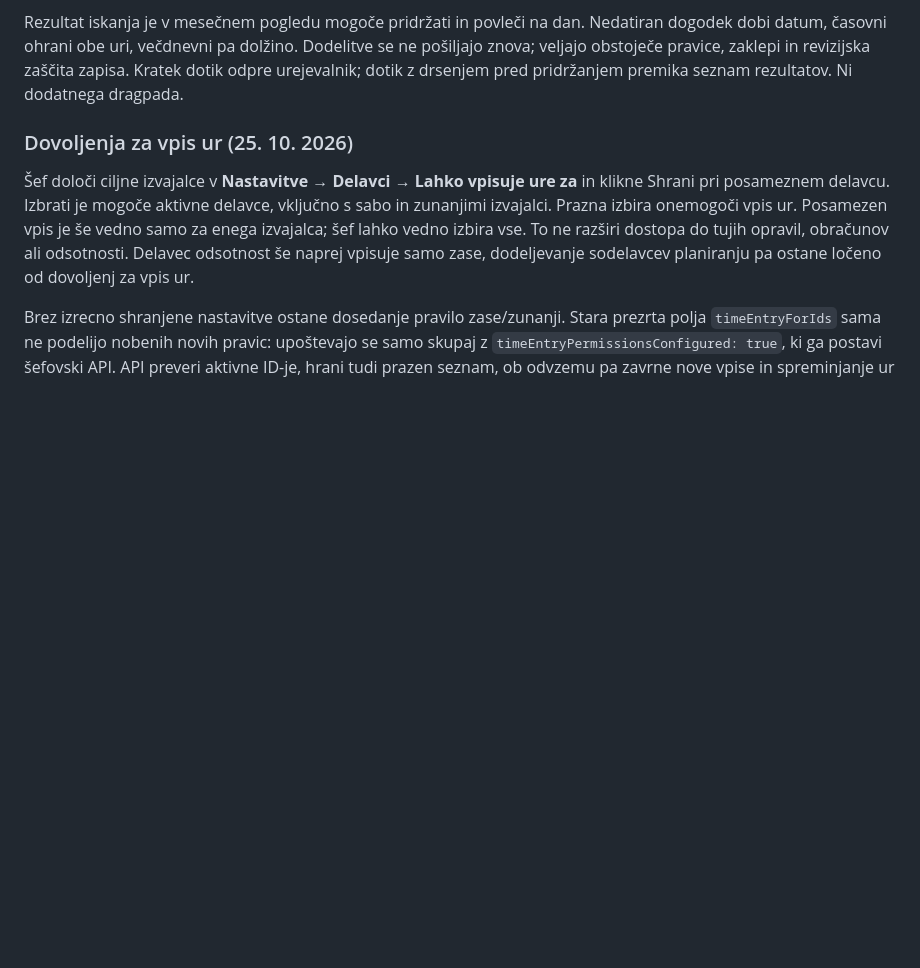
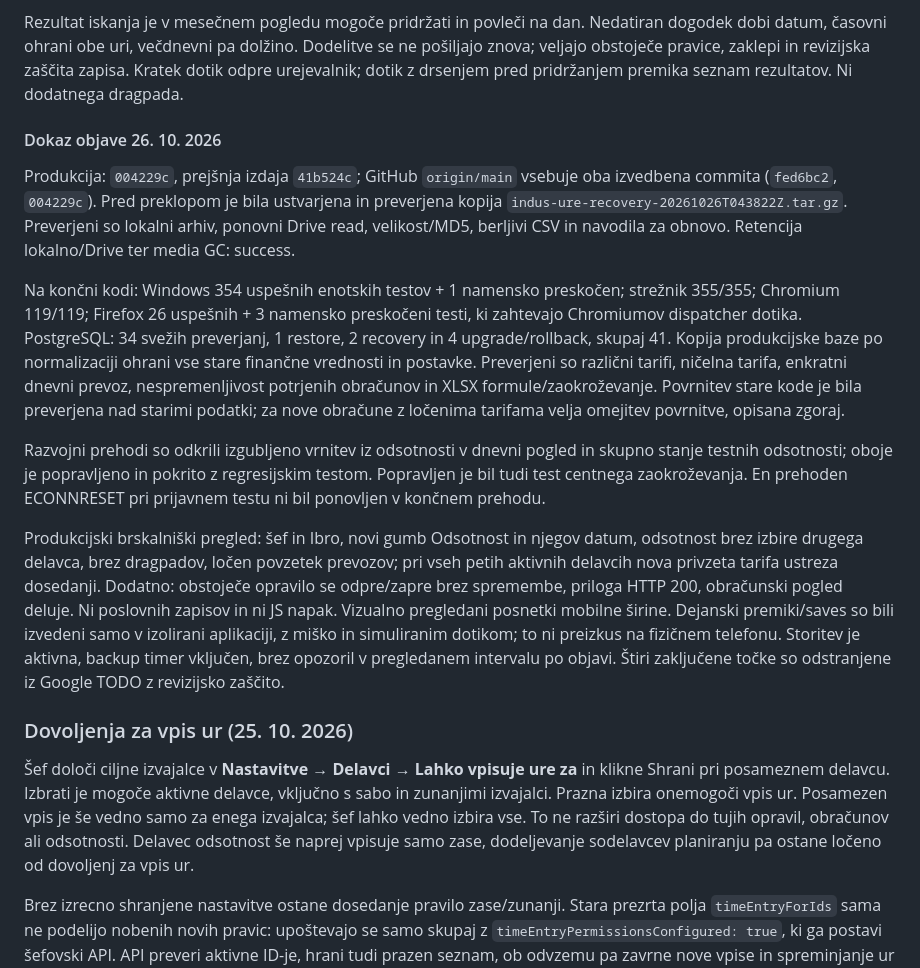
Before and after one commit to bojanhor/indus-ure, a Markdown page: OPERATIONS.md, the part around the change. Rendered like a GitHub page; blank space fills up the shorter version.

Commit message:
Document verified October 26 TODO release

```diff
--- a/OPERATIONS.md
+++ b/OPERATIONS.md
@@ -114,6 +114,40 @@ Nedatiran dogodek dobi datum, časovni ohrani obe uri, večdnevni pa dolžino.
 Dodelitve se ne pošiljajo znova; veljajo obstoječe pravice, zaklepi in
 revizijska zaščita zapisa. Kratek dotik odpre urejevalnik; dotik z drsenjem
 pred pridržanjem premika seznam rezultatov. Ni dodatnega dragpada.
+
+#### Dokaz objave 26. 10. 2026
+
+Produkcija: `004229c`, prejšnja izdaja `41b524c`; GitHub `origin/main`
+vsebuje oba izvedbena commita (`fed6bc2`, `004229c`). Pred preklopom je bila
+ustvarjena in preverjena kopija `indus-ure-recovery-20261026T043822Z.tar.gz`.
+Preverjeni so lokalni arhiv, ponovni Drive read, velikost/MD5, berljivi CSV
+in navodila za obnovo. Retencija lokalno/Drive ter media GC: success.
+
+Na končni kodi: Windows 354 uspešnih enotskih testov + 1 namensko preskočen;
+strežnik 355/355; Chromium 119/119; Firefox 26 uspešnih + 3 namensko
+preskočeni testi, ki zahtevajo Chromiumov dispatcher dotika. PostgreSQL:
+34 svežih preverjanj, 1 restore, 2 recovery in 4 upgrade/rollback, skupaj 41.
+Kopija produkcijske baze po normalizaciji ohrani vse stare finančne vrednosti
+in postavke. Preverjeni so različni tarifi, ničelna tarifa, enkratni dnevni
+prevoz, nespremenljivost potrjenih obračunov in XLSX formule/zaokroževanje.
+Povrnitev stare kode je bila preverjena nad starimi podatki; za nove obračune
+z ločenima tarifama velja omejitev povrnitve, opisana zgoraj.
+
+Razvojni prehodi so odkrili izgubljeno vrnitev iz odsotnosti v dnevni pogled
+in skupno stanje testnih odsotnosti; oboje je popravljeno in pokrito z
+regresijskim testom. Popravljen je bil tudi test centnega zaokroževanja.
+En prehoden ECONNRESET pri prijavnem testu ni bil ponovljen v končnem prehodu.
+
+Produkcijski brskalniški pregled: šef in Ibro, novi gumb Odsotnost in njegov
+datum, odsotnost brez izbire drugega delavca, brez dragpadov, ločen povzetek
+prevozov; pri vseh petih aktivnih delavcih nova privzeta tarifa ustreza
+dosedanji. Dodatno: obstoječe opravilo se odpre/zapre brez spremembe,
+priloga HTTP 200, obračunski pogled deluje. Ni poslovnih zapisov in ni JS napak.
+Vizualno pregledani posnetki mobilne širine. Dejanski premiki/saves so bili
+izvedeni samo v izolirani aplikaciji, z miško in simuliranim dotikom; to ni
+preizkus na fizičnem telefonu. Storitev je aktivna, backup timer vključen,
+brez opozoril v pregledanem intervalu po objavi. Štiri zaključene točke so
+odstranjene iz Google TODO z revizijsko zaščito.
 
 ### Dovoljenja za vpis ur (25. 10. 2026)
 
```
